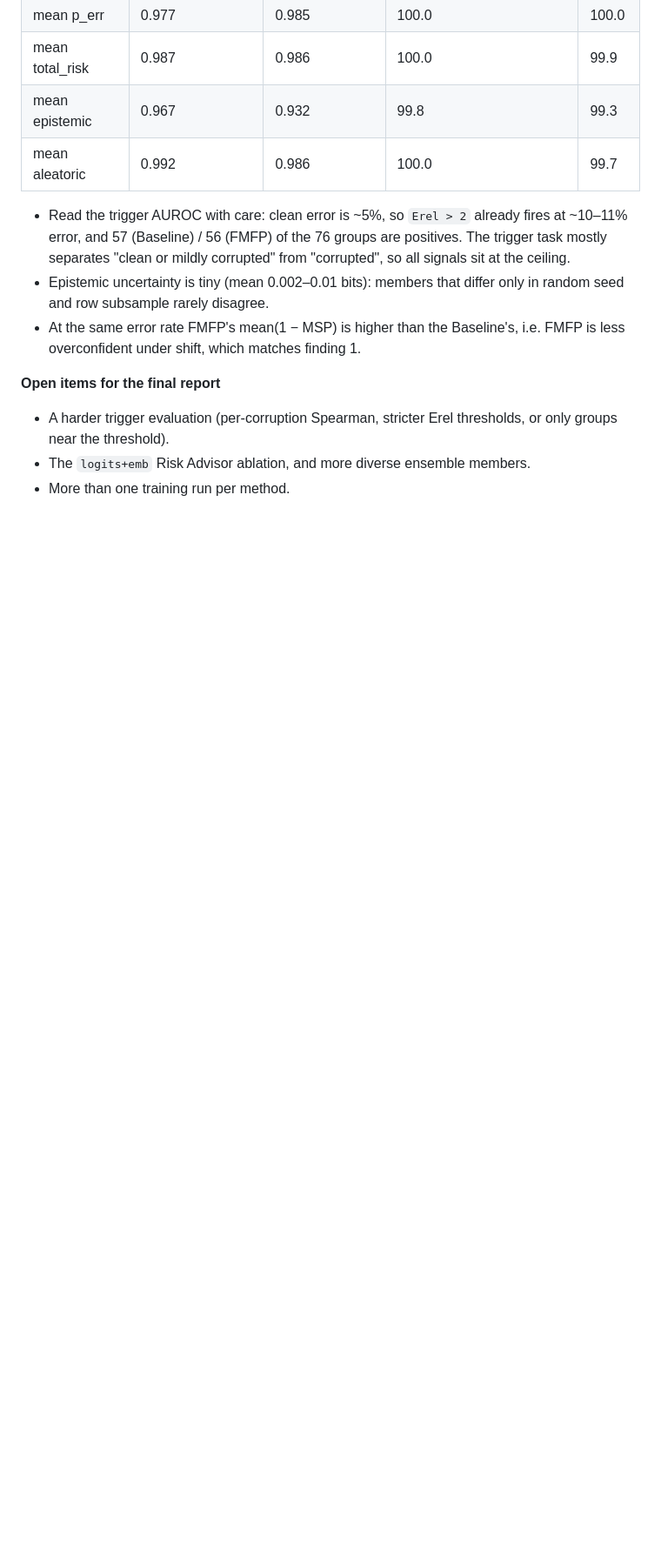
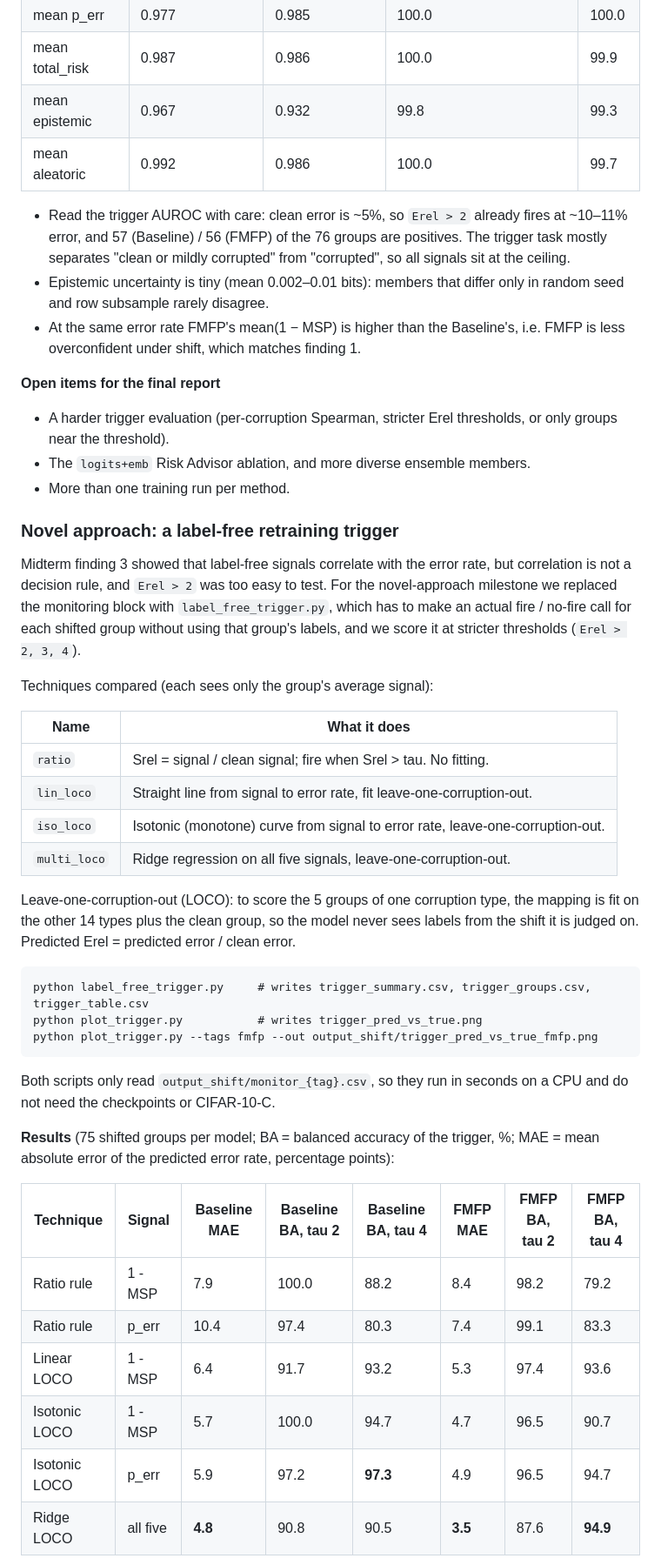
Before and after one commit to TaegwonL/DS340W-Group2-Midterm, a Markdown page: README.md, the part around one of its changes. Shown at 87% size. Rendered like a GitHub page; blank space fills up the shorter version.

````diff
--- a/README.md
+++ b/README.md
@@ -263,3 +263,46 @@ Noise corruptions are the hardest for both models (severity-5 AUROC 60–71).
 * The `logits+emb` Risk Advisor ablation, and more diverse ensemble members.
 * More than one training run per method.
 
+### Novel approach: a label-free retraining trigger
+
+Midterm finding 3 showed that label-free signals correlate with the error rate, but
+correlation is not a decision rule, and `Erel > 2` was too easy to test. For the
+novel-approach milestone we replaced the monitoring block with
+`label_free_trigger.py`, which has to make an actual fire / no-fire call for each
+shifted group without using that group's labels, and we score it at stricter
+thresholds (`Erel > 2, 3, 4`).
+
+Techniques compared (each sees only the group's average signal):
+
+| Name | What it does |
+|---|---|
+| `ratio` | Srel = signal / clean signal; fire when Srel > tau. No fitting. |
+| `lin_loco` | Straight line from signal to error rate, fit leave-one-corruption-out. |
+| `iso_loco` | Isotonic (monotone) curve from signal to error rate, leave-one-corruption-out. |
+| `multi_loco` | Ridge regression on all five signals, leave-one-corruption-out. |
+
+Leave-one-corruption-out (LOCO): to score the 5 groups of one corruption type, the
+mapping is fit on the other 14 types plus the clean group, so the model never sees
+labels from the shift it is judged on. Predicted Erel = predicted error / clean error.
+
+```
+python label_free_trigger.py     # writes trigger_summary.csv, trigger_groups.csv, trigger_table.csv
+python plot_trigger.py           # writes trigger_pred_vs_true.png
+python plot_trigger.py --tags fmfp --out output_shift/trigger_pred_vs_true_fmfp.png
+```
+
+Both scripts only read `output_shift/monitor_{tag}.csv`, so they run in seconds on a
+CPU and do not need the checkpoints or CIFAR-10-C.
+
+**Results** (75 shifted groups per model; BA = balanced accuracy of the trigger, %;
+MAE = mean absolute error of the predicted error rate, percentage points):
+
+| Technique | Signal | Baseline MAE | Baseline BA, tau 2 | Baseline BA, tau 4 | FMFP MAE | FMFP BA, tau 2 | FMFP BA, tau 4 |
+|---|---|---|---|---|---|---|---|
+| Ratio rule | 1 - MSP | 7.9 | 100.0 | 88.2 | 8.4 | 98.2 | 79.2 |
+| Ratio rule | p_err | 10.4 | 97.4 | 80.3 | 7.4 | 99.1 | 83.3 |
+| Linear LOCO | 1 - MSP | 6.4 | 91.7 | 93.2 | 5.3 | 97.4 | 93.6 |
+| Isotonic LOCO | 1 - MSP | 5.7 | 100.0 | 94.7 | 4.7 | 96.5 | 90.7 |
+| Isotonic LOCO | p_err | 5.9 | 97.2 | **97.3** | 4.9 | 96.5 | 94.7 |
+| Ridge LOCO | all five | **4.8** | 90.8 | 90.5 | **3.5** | 87.6 | **94.9** |
+
````
Also changed, not shown: other parts of README.md (+11 -0 lines), output_shift/trigger_pred_vs_true.png (added), output_shift/trigger_pred_vs_true_fmfp.png (added), 7 other files.
